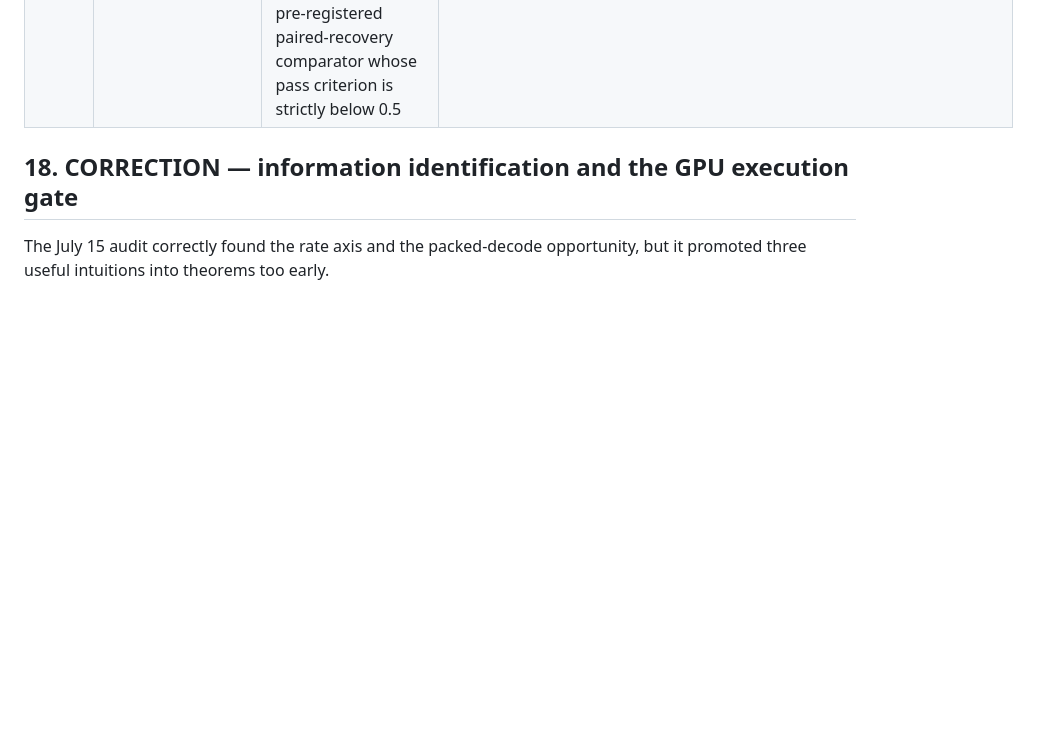
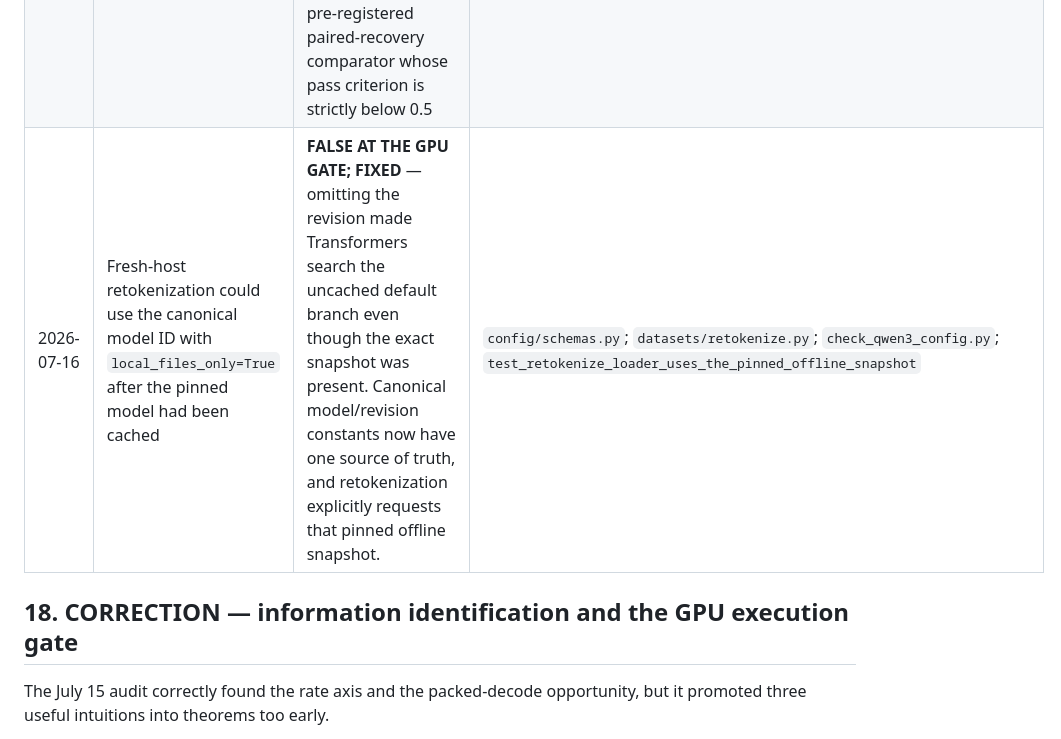
Before and after one commit to logan-robbins/parallel-decoder-transformer, a Markdown page: 07_15.md, the part around the change. Rendered like a GitHub page; blank space fills up the shorter version.

```diff
--- a/07_15.md
+++ b/07_15.md
@@ -1335,6 +1335,7 @@ program's single strongest credibility artifact — maintain it.
 | 2026-07-16 | Dynamic note advertised as a bottleneck while transported as 256 BF16 values | **FIXED STRUCTURALLY** — four 256-entry product codebooks give a strict 32-bit tuple; bus-side decoding removes the float side channel; utilization and rate/utility remain empirical | `product_vq.py`; `dnb_bus.py`; `test_dynamic_note_vq.py` |
 | 2026-07-16 | Targeted bus mutation perturbed a pre-quantized float and therefore could requantize to the unchanged message | **FIXED STRUCTURALLY** — the intervention cycles one transmitted sub-code by a validated nonzero offset, guaranteeing a different in-alphabet tuple before bus-side decode | `counterfactuals.py`; `trainer.py`; `orchestrator.py`; `test_bus_mutation_is_targeted_deterministic_and_non_aliasing` |
 | 2026-07-16 | The parameter-matched self-only control could be produced by swapping a module into bus-trained weights after training | **SCIENTIFICALLY INVALID; FIXED STRUCTURALLY** — `self_only` is now an independently trained coordination source with no sibling-note argument, receiver-owned strictly past memory, source-bound format-v3 checkpoints, and a pre-registered paired-recovery comparator whose pass criterion is strictly below 0.5 | `baselines/self_only.py`; `trainer.py`; `checkpoint.py`; `control_comparison.py`; `test_self_only_baseline.py` |
+| 2026-07-16 | Fresh-host retokenization could use the canonical model ID with `local_files_only=True` after the pinned model had been cached | **FALSE AT THE GPU GATE; FIXED** — omitting the revision made Transformers search the uncached default branch even though the exact snapshot was present. Canonical model/revision constants now have one source of truth, and retokenization explicitly requests that pinned offline snapshot. | `config/schemas.py`; `datasets/retokenize.py`; `check_qwen3_config.py`; `test_retokenize_loader_uses_the_pinned_offline_snapshot` |
 
 ## 18. CORRECTION — information identification and the GPU execution gate
 
```
Also changed, not shown: PLAN.md (+2 -2 lines), README.md (+15 -8 lines).
